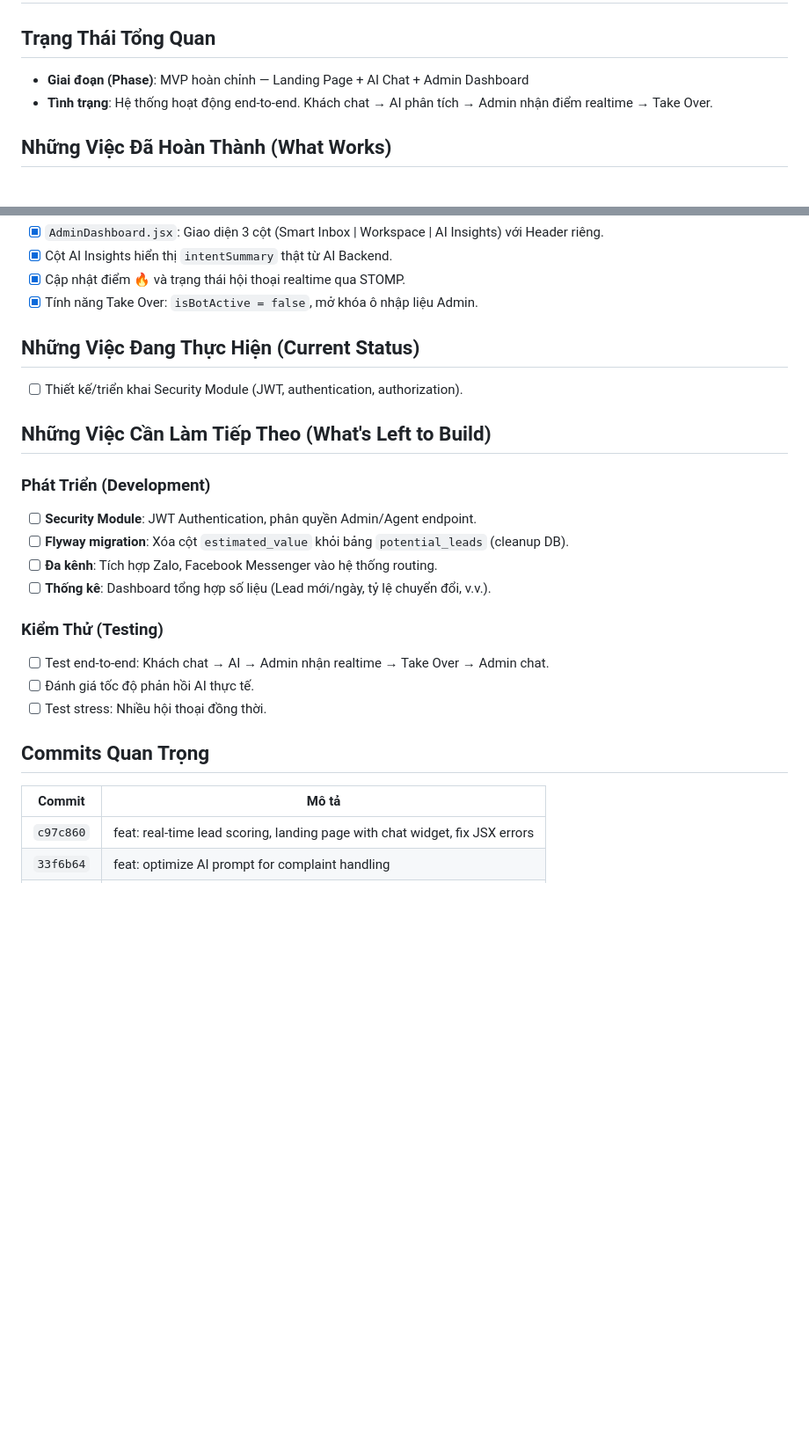
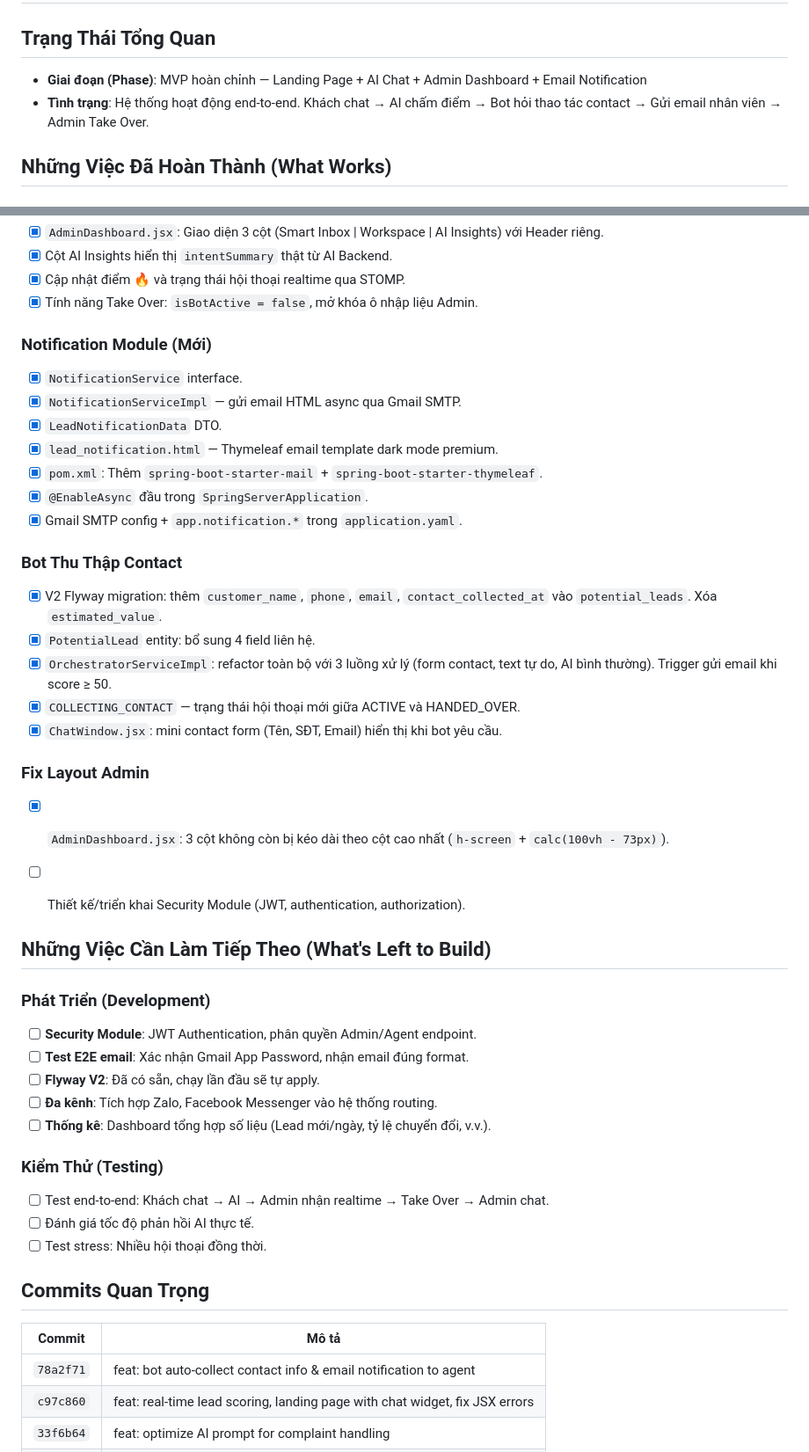
Before and after one commit to quangnguyenviet/SMARTAGENT-HYBRID-SUPPORT, a Markdown page: memory-bank/progress.md, 2 parts joined by grey strips. Shown at 88% size. GitHub-like rendering; blank space fills up the shorter version.

Commit message:
docs: update memory bank - bot contact collection & email notification session

```diff
--- a/memory-bank/progress.md
+++ b/memory-bank/progress.md
@@ -1,8 +1,8 @@
 # Theo Dõi Tiến Độ (Progress)
 
 ## Trạng Thái Tổng Quan
-- **Giai đoạn (Phase)**: MVP hoàn chỉnh — Landing Page + AI Chat + Admin Dashboard
-- **Tình trạng**: Hệ thống hoạt động end-to-end. Khách chat → AI phân tích → Admin nhận điểm realtime → Take Over.
+- **Giai đoạn (Phase)**: MVP hoàn chỉnh — Landing Page + AI Chat + Admin Dashboard + Email Notification
+- **Tình trạng**: Hệ thống hoạt động end-to-end. Khách chat → AI chấm điểm → Bot hỏi thao tác contact → Gửi email nhân viên → Admin Take Over.
 
 ## Những Việc Đã Hoàn Thành (What Works)
 
@@ -40,14 +40,33 @@
 - [x] Cập nhật điểm 🔥 và trạng thái hội thoại realtime qua STOMP.
 - [x] Tính năng Take Over: `isBotActive = false`, mở khóa ô nhập liệu Admin.
 
-## Những Việc Đang Thực Hiện (Current Status)
+### Notification Module (Mới)
+- [x] `NotificationService` interface.
+- [x] `NotificationServiceImpl` — gửi email HTML async qua Gmail SMTP.
+- [x] `LeadNotificationData` DTO.
+- [x] `lead_notification.html` — Thymeleaf email template dark mode premium.
+- [x] `pom.xml`: Thêm `spring-boot-starter-mail` + `spring-boot-starter-thymeleaf`.
+- [x] `@EnableAsync` đầu trong `SpringServerApplication`.
+- [x] Gmail SMTP config + `app.notification.*` trong `application.yaml`.
+
+### Bot Thu Thập Contact
+- [x] V2 Flyway migration: thêm `customer_name`, `phone`, `email`, `contact_collected_at` vào `potential_leads`. Xóa `estimated_value`.
+- [x] `PotentialLead` entity: bổ sung 4 field liên hệ.
+- [x] `OrchestratorServiceImpl`: refactor toàn bộ với 3 luồng xử lý (form contact, text tự do, AI bình thường). Trigger gửi email khi score ≥ 50.
+- [x] `COLLECTING_CONTACT` — trạng thái hội thoại mới giữa ACTIVE và HANDED_OVER.
+- [x] `ChatWindow.jsx`: mini contact form (Tên, SĐT, Email) hiển thị khi bot yêu cầu.
+
+### Fix Layout Admin
+- [x] `AdminDashboard.jsx`: 3 cột không còn bị kéo dài theo cột cao nhất (`h-screen` + `calc(100vh - 73px)`).
+
 - [ ] Thiết kế/triển khai Security Module (JWT, authentication, authorization).
 
 ## Những Việc Cần Làm Tiếp Theo (What's Left to Build)
 
 ### Phát Triển (Development)
 - [ ] **Security Module**: JWT Authentication, phân quyền Admin/Agent endpoint.
-- [ ] **Flyway migration**: Xóa cột `estimated_value` khỏi bảng `potential_leads` (cleanup DB).
+- [ ] **Test E2E email**: Xác nhận Gmail App Password, nhận email đúng format.
+- [ ] **Flyway V2**: Đã có sẵn, chạy lần đầu sẽ tự apply.
 - [ ] **Đa kênh**: Tích hợp Zalo, Facebook Messenger vào hệ thống routing.
 - [ ] **Thống kê**: Dashboard tổng hợp số liệu (Lead mới/ngày, tỷ lệ chuyển đổi, v.v.).
 
@@ -59,6 +78,7 @@
 ## Commits Quan Trọng
 | Commit | Mô tả |
 |--------|--------|
+| `78a2f71` | feat: bot auto-collect contact info & email notification to agent |
 | `c97c860` | feat: real-time lead scoring, landing page with chat widget, fix JSX errors |
 | `33f6b64` | feat: optimize AI prompt for complaint handling |
 | `fed93a7` | feat: integrate real AI via OpenAI bridge |
```
Also changed, not shown: memory-bank/activeContext.md (+33 -30 lines), memory-bank/techContext.md (+7 -2 lines).
